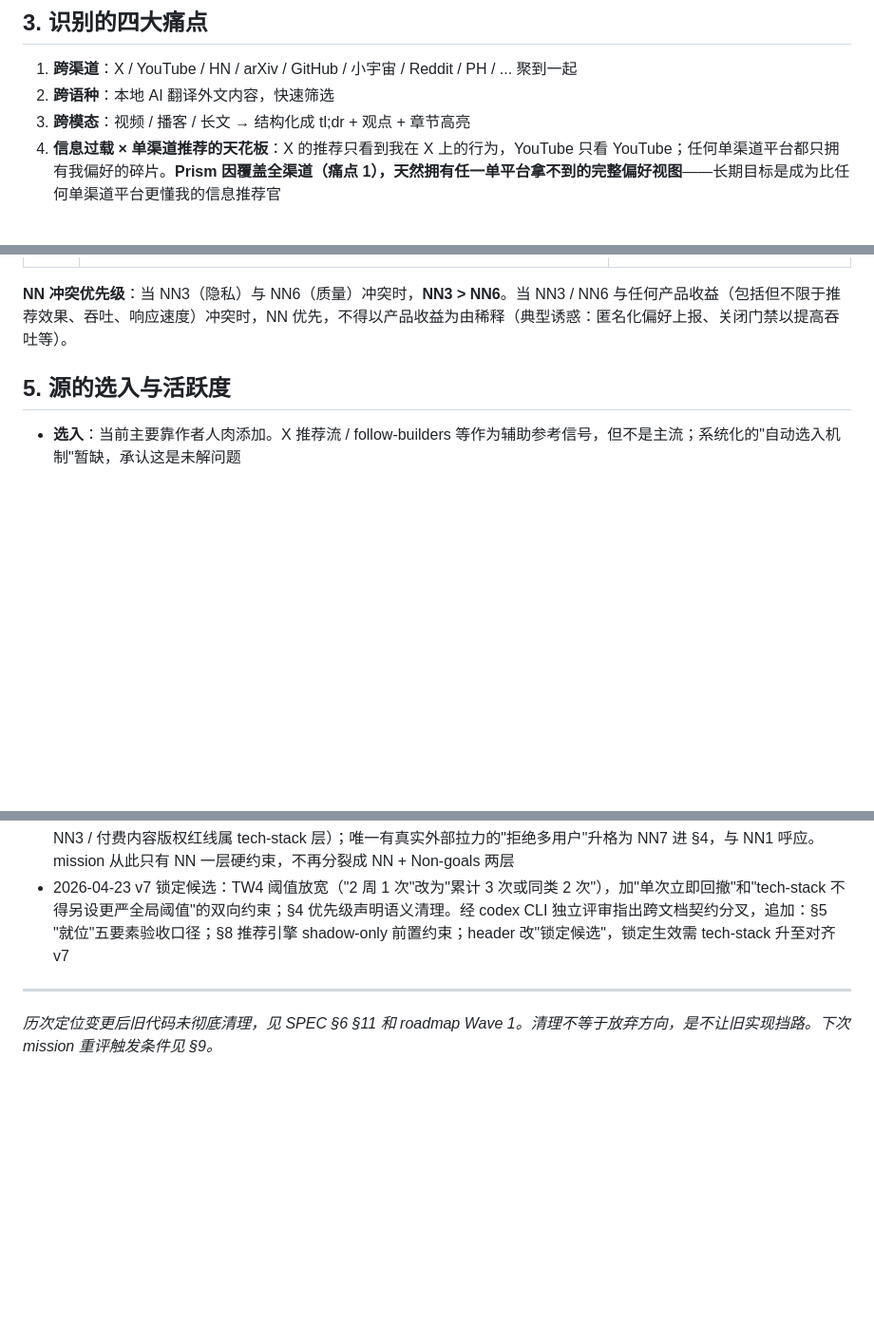
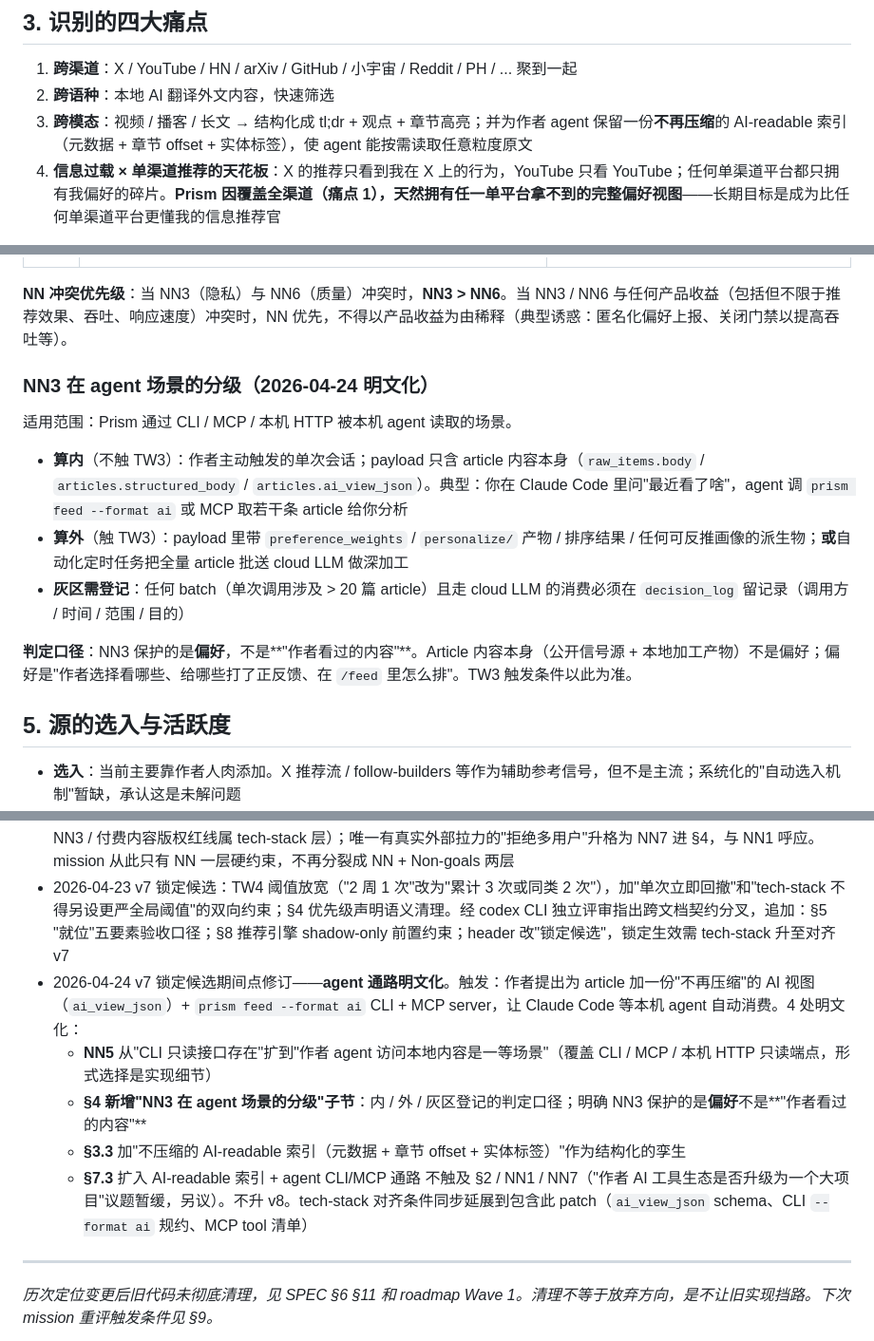
Before and after one commit to xiaohongsimon/prism, a Markdown page: docs/constitution/mission.md, 3 parts joined by grey strips. Shown at 95% size. Rendered like a GitHub page; blank space fills up the shorter version.

Commit message:
docs(mission): v7 patch — agent 通路明文化
2026-04-24 v7 锁定候选期间点修订。4 处：
- NN5 从"CLI 只读接口存在"扩到"作者 agent 访问本地内容是一等场景"
  （覆盖 CLI / MCP / 本机 HTTP 只读端点）
- §4 新增"NN3 在 agent 场景的分级"子节：内 / 外 / 灰区登记口径；
  明确 NN3 保护的是"偏好"不是"作者看过的内容"
- §3.3 加"不压缩的 AI-readable 索引"作为结构化的孪生
- §7.3 扩入 AI-readable 索引 + agent CLI/MCP 通路

触发：作者提出为 article 加 ai_view_json + prism feed --format ai
+ MCP server，让本机 agent 自动消费。不触及 §2 / NN1 / NN7（ecosystem
议题暂缓）。不升 v8。tech-stack 对齐条件同步延展。

Co-Authored-By: Claude Opus 4 <noreply@anthropic.com>

```diff
--- a/docs/constitution/mission.md
+++ b/docs/constitution/mission.md
@@ -20,7 +20,7 @@ Prism 是作者本人的跨渠道 / 跨语种 / 跨模态信息工作台。服
 
 1. **跨渠道**：X / YouTube / HN / arXiv / GitHub / 小宇宙 / Reddit / PH / ... 聚到一起
 2. **跨语种**：本地 AI 翻译外文内容，快速筛选
-3. **跨模态**：视频 / 播客 / 长文 → 结构化成 tl;dr + 观点 + 章节高亮
+3. **跨模态**：视频 / 播客 / 长文 → 结构化成 tl;dr + 观点 + 章节高亮；并为作者 agent 保留一份**不再压缩**的 AI-readable 索引（元数据 + 章节 offset + 实体标签），使 agent 能按需读取任意粒度原文
 4. **信息过载 × 单渠道推荐的天花板**：X 的推荐只看到我在 X 上的行为，YouTube 只看 YouTube；任何单渠道平台都只拥有我偏好的碎片。**Prism 因覆盖全渠道（痛点 1），天然拥有任一单平台拿不到的完整偏好视图**——长期目标是成为比任何单渠道平台更懂我的信息推荐官
 
 **当前聚焦**：痛点 1-3（跨渠道抓取 + 翻译 + 结构化是痛点 4 的前置数据基础）。痛点 4 的解决方案见 §8"延后但未放弃"
@@ -38,6 +38,16 @@ Prism 是作者本人的跨渠道 / 跨语种 / 跨模态信息工作台。服
 | **NN7** | **拒绝多用户 / 多租户**：代码开源但**架构、issue 响应、文档不以多用户为前提**；任何引入权限隔离 / 租户模型 / 共享部署假设的 PR 默认拒绝。开源是副作用，不是承诺 | 单人项目最大的腐蚀不是技术债而是社交压力——朋友求账号、issue 求多租户支持、PR 加权限系统。没有硬红线，NN1（个人工作台）会被逐步稀释 |
 
 **NN 冲突优先级**：当 NN3（隐私）与 NN6（质量）冲突时，**NN3 > NN6**。当 NN3 / NN6 与任何产品收益（包括但不限于推荐效果、吞吐、响应速度）冲突时，NN 优先，不得以产品收益为由稀释（典型诱惑：匿名化偏好上报、关闭门禁以提高吞吐等）。
+
+### NN3 在 agent 场景的分级（2026-04-24 明文化）
+
+适用范围：Prism 通过 CLI / MCP / 本机 HTTP 被本机 agent 读取的场景。
+
+- **算内**（不触 TW3）：作者主动触发的单次会话；payload 只含 article 内容本身（`raw_items.body` / `articles.structured_body` / `articles.ai_view_json`）。典型：你在 Claude Code 里问"最近看了啥"，agent 调 `prism feed --format ai` 或 MCP 取若干条 article 给你分析
+- **算外**（触 TW3）：payload 里带 `preference_weights` / `personalize/` 产物 / 排序结果 / 任何可反推画像的派生物；**或**自动化定时任务把全量 article 批送 cloud LLM 做深加工
+- **灰区需登记**：任何 batch（单次调用涉及 > 20 篇 article）且走 cloud LLM 的消费必须在 `decision_log` 留记录（调用方 / 时间 / 范围 / 目的）
+
+**判定口径**：NN3 保护的是**偏好**，不是**"作者看过的内容"**。Article 内容本身（公开信号源 + 本地加工产物）不是偏好；偏好是"作者选择看哪些、给哪些打了正反馈、在 `/feed` 里怎么排"。TW3 触发条件以此为准。
 
 ## 5. 源的选入与活跃度
 
@@ -98,6 +108,12 @@ Source 维护、运维仪表等作者专用路径属于实现细节，由 `tech-
 - 2026-04-23 后续 2：§8 前置"数据源的自动探索 / 发现 / 引用机制"为延后硬骨头——比推荐引擎更底层的未解命题（连"什么是好源"都未定义），与 §5 选入机制暂缺同源。承认无解比装作有方案更诚实。同时删除"Entity graph / 跨博主主题视图"——作者回看时已遗忘其动机，不构成 mission 级延后承诺
 - 2026-04-23 后续 3：删除 §10 Non-goals 整节。原 4 条中 3 条在防假想敌（AI 助写没有真实拉力 / 公开分发偏好已在 NN3 / 付费内容版权红线属 tech-stack 层）；唯一有真实外部拉力的"拒绝多用户"升格为 NN7 进 §4，与 NN1 呼应。mission 从此只有 NN 一层硬约束，不再分裂成 NN + Non-goals 两层
 - 2026-04-23 v7 锁定候选：TW4 阈值放宽（"2 周 1 次"改为"累计 3 次或同类 2 次"），加"单次立即回撤"和"tech-stack 不得另设更严全局阈值"的双向约束；§4 优先级声明语义清理。经 codex CLI 独立评审指出跨文档契约分叉，追加：§5 "就位"五要素验收口径；§8 推荐引擎 shadow-only 前置约束；header 改"锁定候选"，锁定生效需 tech-stack 升至对齐 v7
+- 2026-04-24 v7 锁定候选期间点修订——**agent 通路明文化**。触发：作者提出为 article 加一份"不再压缩"的 AI 视图（`ai_view_json`）+ `prism feed --format ai` CLI + MCP server，让 Claude Code 等本机 agent 自动消费。4 处明文化：
+  - **NN5** 从"CLI 只读接口存在"扩到"作者 agent 访问本地内容是一等场景"（覆盖 CLI / MCP / 本机 HTTP 只读端点，形式选择是实现细节）
+  - **§4 新增"NN3 在 agent 场景的分级"子节**：内 / 外 / 灰区登记的判定口径；明确 NN3 保护的是**偏好**不是**"作者看过的内容"**
+  - **§3.3** 加"不压缩的 AI-readable 索引（元数据 + 章节 offset + 实体标签）"作为结构化的孪生
+  - **§7.3** 扩入 AI-readable 索引 + agent CLI/MCP 通路
+  不触及 §2 / NN1 / NN7（"作者 AI 工具生态是否升级为一个大项目"议题暂缓，另议）。不升 v8。tech-stack 对齐条件同步延展到包含此 patch（`ai_view_json` schema、CLI `--format ai` 规约、MCP tool 清单）
 
 ---
 
```
Also changed, not shown: other parts of docs/constitution/mission.md (+2 -2 lines).
